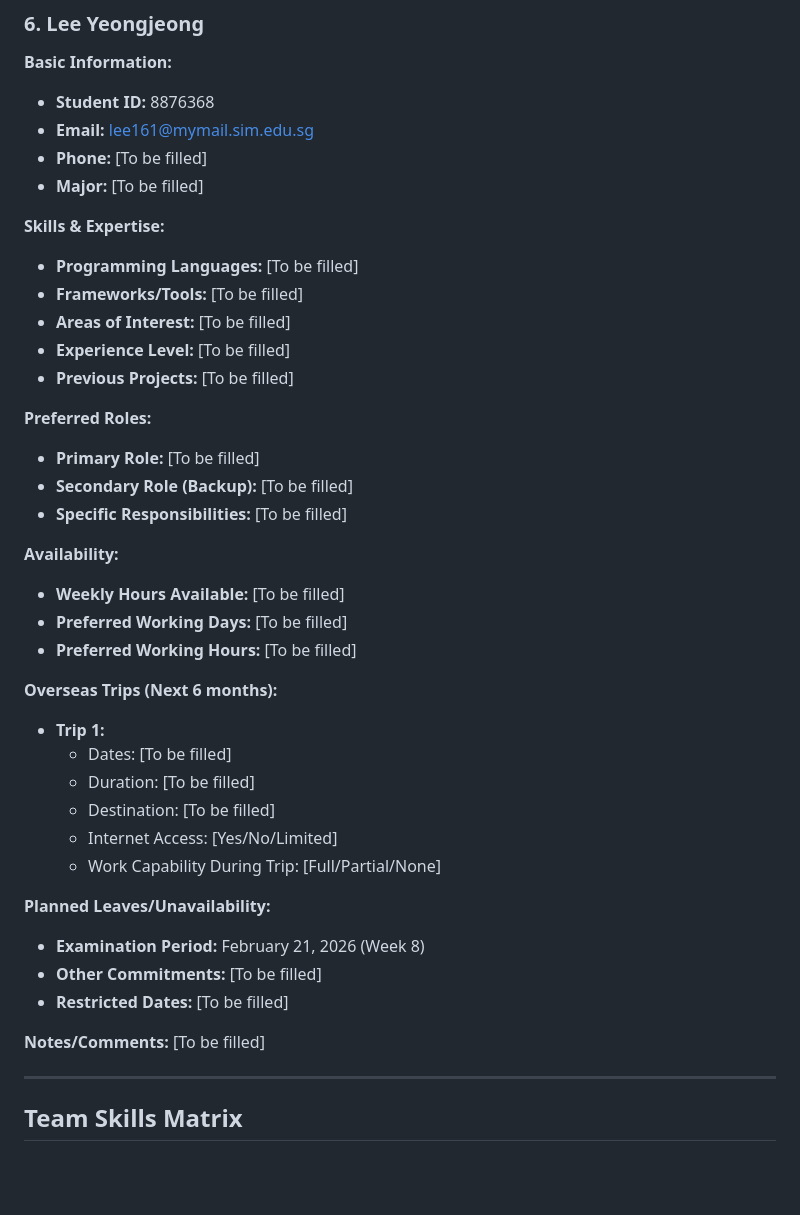
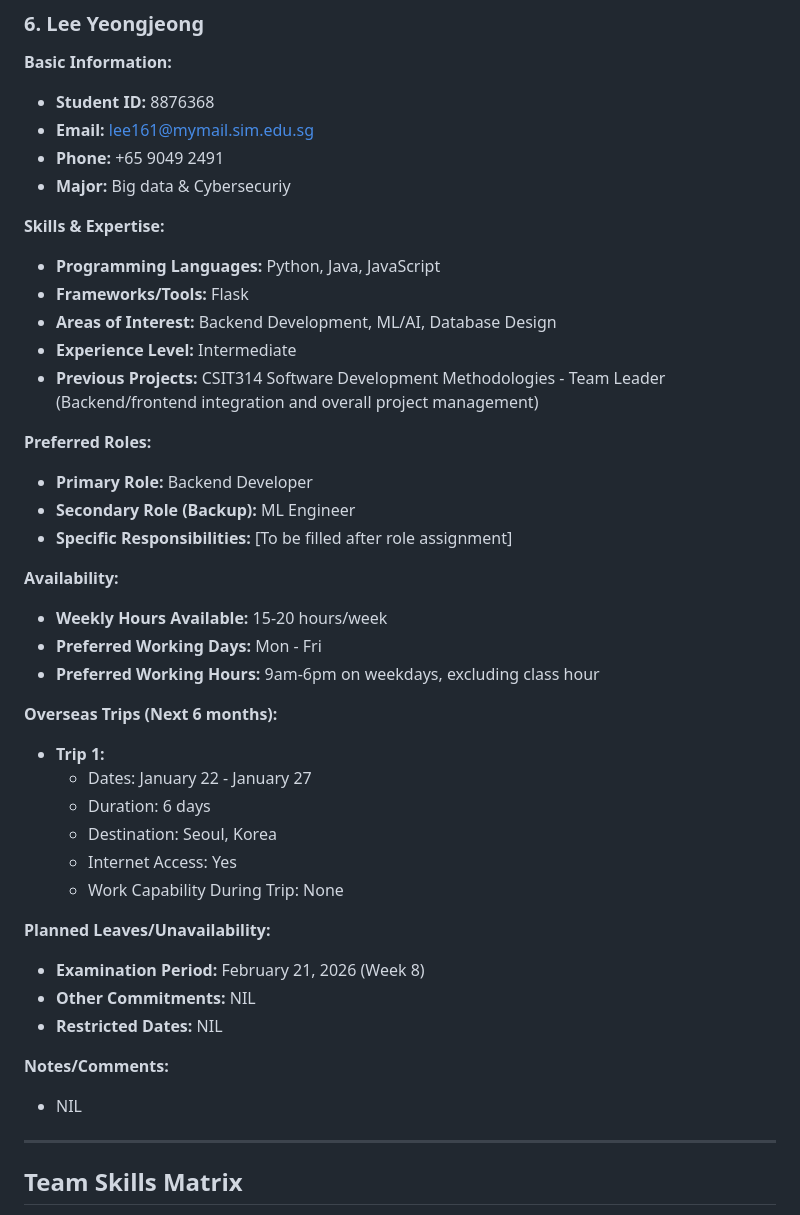
Before and after one commit to nichipster/Diet-Recommendation-Mobile-App-FYP-2026, a Markdown page: docs/team/TEAM_PROFILES.md, the part around one of its changes. Drawn GitHub-style; blank space fills up the shorter version.

```diff
--- a/docs/team/TEAM_PROFILES.md
+++ b/docs/team/TEAM_PROFILES.md
@@ -245,41 +233,42 @@
 **Basic Information:**
 - **Student ID:** 8876368
 - **Email:** lee161@mymail.sim.edu.sg
-- **Phone:** [To be filled]
-- **Major:** [To be filled]
+- **Phone:** +65 9049 2491
+- **Major:** Big data & Cybersecuriy
 
 **Skills & Expertise:**
-- **Programming Languages:** [To be filled]
-- **Frameworks/Tools:** [To be filled]
-- **Areas of Interest:** [To be filled]
-- **Experience Level:** [To be filled]
-- **Previous Projects:** [To be filled]
+- **Programming Languages:** Python, Java, JavaScript
+- **Frameworks/Tools:** Flask
+- **Areas of Interest:** Backend Development, ML/AI, Database Design
+- **Experience Level:** Intermediate
+- **Previous Projects:** CSIT314 Software Development Methodologies - Team Leader
+(Backend/frontend integration and overall project management)
 
 **Preferred Roles:**
-- **Primary Role:** [To be filled]
-- **Secondary Role (Backup):** [To be filled]
-- **Specific Responsibilities:** [To be filled]
+- **Primary Role:** Backend Developer
+- **Secondary Role (Backup):** ML Engineer
+- **Specific Responsibilities:** [To be filled after role assignment]
 
 **Availability:**
-- **Weekly Hours Available:** [To be filled]
-- **Preferred Working Days:** [To be filled]
-- **Preferred Working Hours:** [To be filled]
+- **Weekly Hours Available:** 15-20 hours/week
+- **Preferred Working Days:** Mon - Fri
+- **Preferred Working Hours:** 9am-6pm on weekdays, excluding class hour
 
 **Overseas Trips (Next 6 months):**
 - **Trip 1:**
-  - Dates: [To be filled]
-  - Duration: [To be filled]
-  - Destination: [To be filled]
-  - Internet Access: [Yes/No/Limited]
-  - Work Capability During Trip: [Full/Partial/None]
+  - Dates: January 22 - January 27
+  - Duration: 6 days
+  - Destination: Seoul, Korea
+  - Internet Access: Yes
+  - Work Capability During Trip: None
 
 **Planned Leaves/Unavailability:**
 - **Examination Period:** February 21, 2026 (Week 8)
-- **Other Commitments:** [To be filled]
-- **Restricted Dates:** [To be filled]
+- **Other Commitments:** NIL
+- **Restricted Dates:** NIL
 
 **Notes/Comments:**
-[To be filled]
+- NIL
 
 ---
 
```
Also changed, not shown: other parts of docs/team/TEAM_PROFILES.md (+38 -50 lines), TASK.md (+2 -3 lines).
